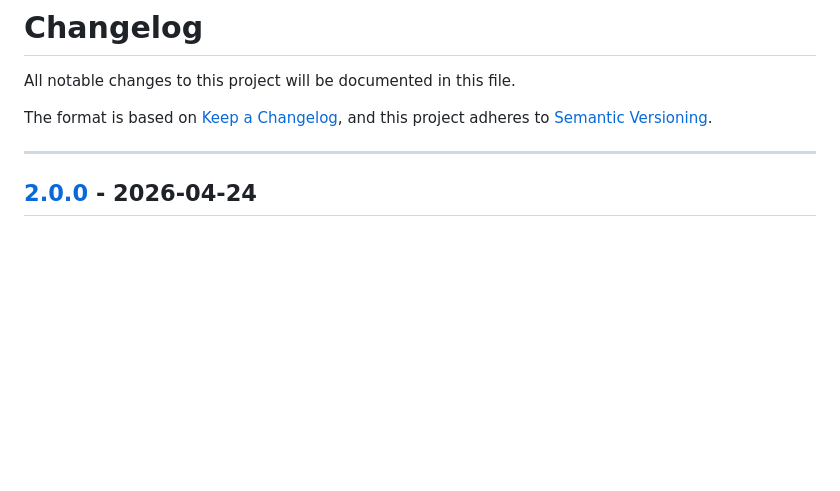
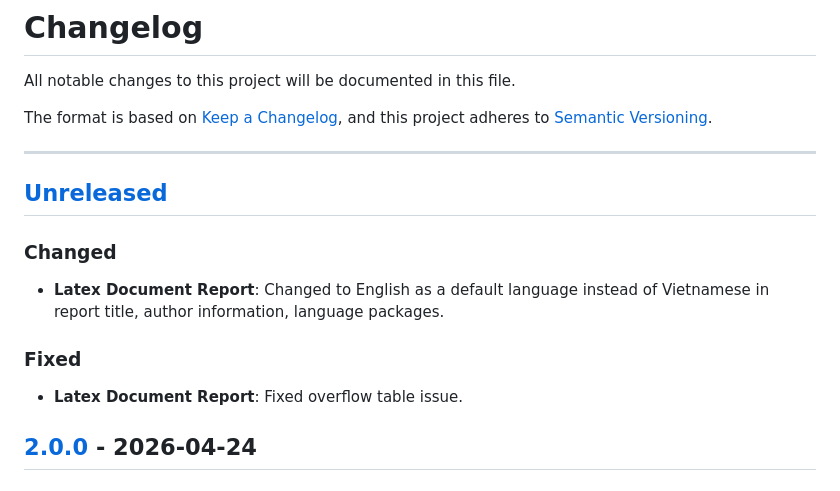
Before and after one commit to ebesxiteen/smartdoc-ai, a Markdown page: CHANGELOG.md, the part around one of its changes. Rendered like a GitHub page; blank space fills up the shorter version.

Commit message:
docs(changelog): update 'CHANGELOG.md'

```diff
--- a/CHANGELOG.md
+++ b/CHANGELOG.md
@@ -6,6 +6,16 @@ The format is based on [Keep a Changelog](https://keepachangelog.com/en/1.0.0/),
 and this project adheres to [Semantic Versioning](https://semver.org/spec/v2.0.0.html).
 
 ---
+
+## [Unreleased]
+
+### Changed
+
+- **Latex Document Report**: Changed to English as a default language instead of Vietnamese in report title, author information, language packages.
+
+### Fixed
+
+- **Latex Document Report**: Fixed overflow table issue.
 
 ## [2.0.0] - 2026-04-24
 
```
Also changed, not shown: other parts of CHANGELOG.md (+1 -0 lines).
